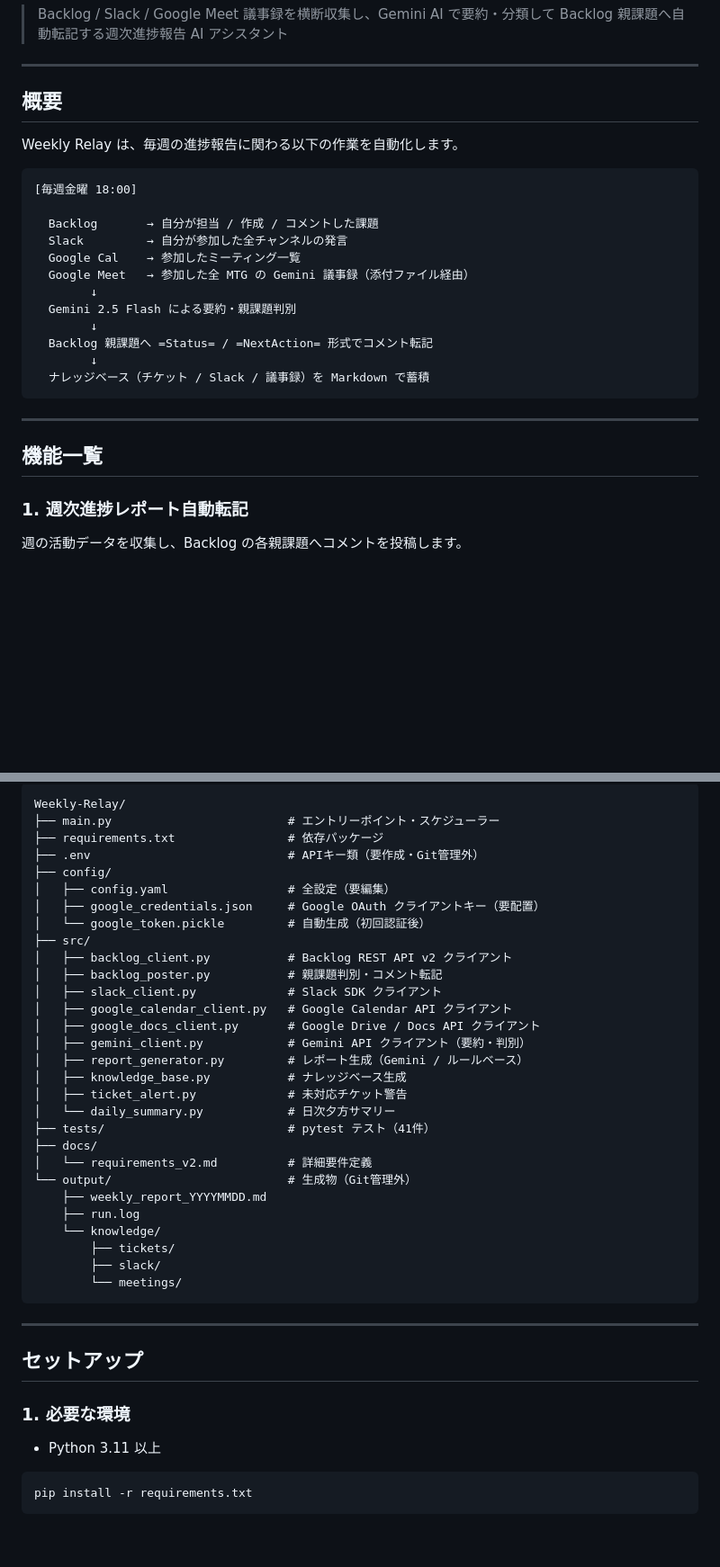
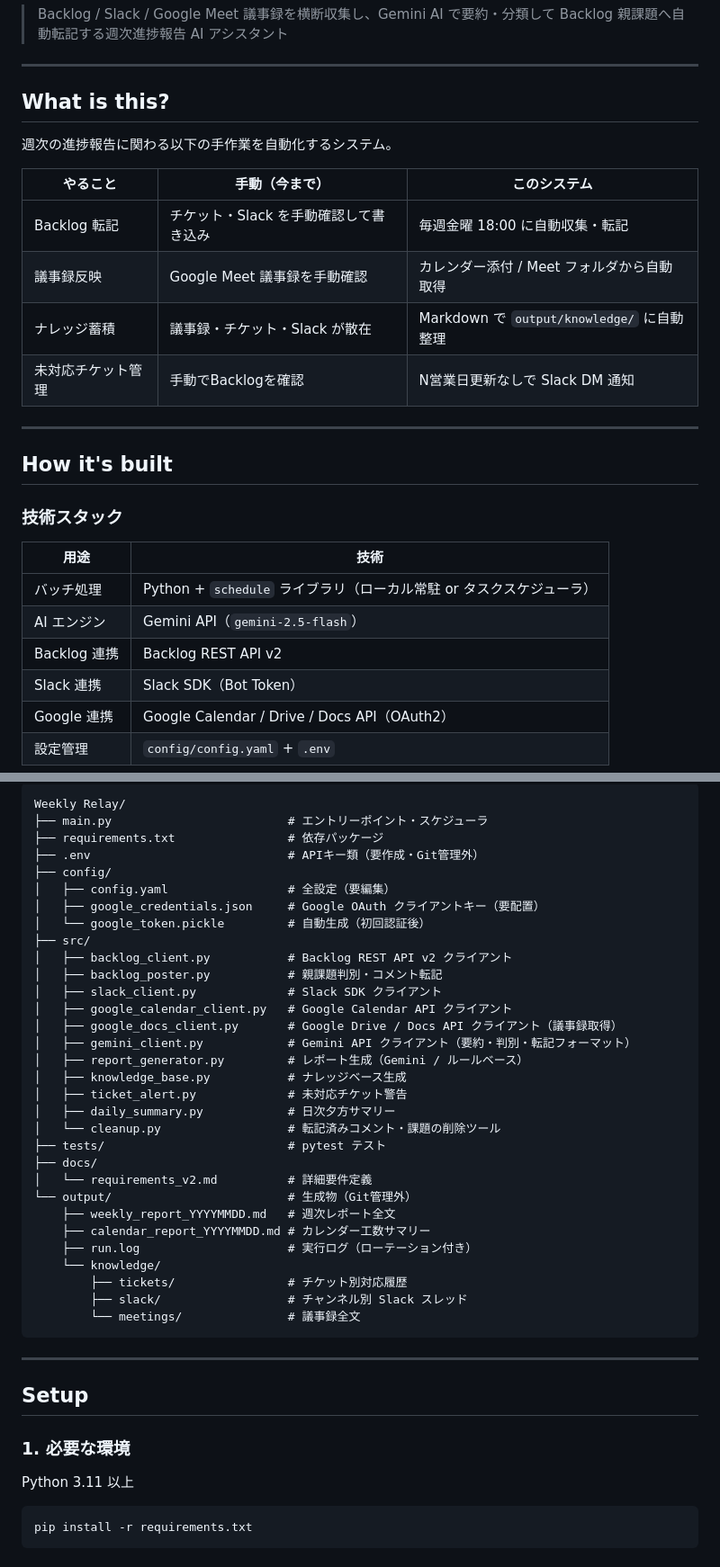
Before and after one commit to andst-kimura/Weekly-Relay, a Markdown page: README.md, 2 parts joined by grey strips. Shown at 90% size. GitHub-like rendering; blank space fills up the shorter version.

Commit message:
docs: README を最新仕様・smart_sync スタイルに全面改訂
Co-Authored-By: Claude Sonnet 4.6 <noreply@anthropic.com>

````diff
--- a/README.md
+++ b/README.md
@@ -4,30 +4,29 @@
 
 ---
 
-## 概要
+## What is this?
 
-Weekly Relay は、毎週の進捗報告に関わる以下の作業を自動化します。
+週次の進捗報告に関わる以下の手作業を自動化するシステム。
 
-```
-[毎週金曜 18:00]
-
-  Backlog       → 自分が担当 / 作成 / コメントした課題
-  Slack         → 自分が参加した全チャンネルの発言
-  Google Cal    → 参加したミーティング一覧
-  Google Meet   → 参加した全 MTG の Gemini 議事録（添付ファイル経由）
-        ↓
-  Gemini 2.5 Flash による要約・親課題判別
-        ↓
-  Backlog 親課題へ =Status= / =NextAction= 形式でコメント転記
-        ↓
-  ナレッジベース（チケット / Slack / 議事録）を Markdown で蓄積
-```
+| やること | 手動（今まで） | このシステム |
+|---|---|---|
+| Backlog 転記 | チケット・Slack を手動確認して書き込み | 毎週金曜 18:00 に自動収集・転記 |
+| 議事録反映 | Google Meet 議事録を手動確認 | カレンダー添付 / Meet フォルダから自動取得 |
+| ナレッジ蓄積 | 議事録・チケット・Slack が散在 | Markdown で `output/knowledge/` に自動整理 |
+| 未対応チケット管理 | 手動でBacklogを確認 | N営業日更新なしで Slack DM 通知 |
 
 ---
 
-## 機能一覧
+## How it's built
 
-### 1. 週次進捗レポート自動転記
+### 技術スタック
 
-週の活動データを収集し、Backlog の各親課題へコメントを投稿します。
+| 用途 | 技術 |
+|---|---|
+| バッチ処理 | Python + `schedule` ライブラリ（ローカル常駐 or タスクスケジューラ） |
+| AI エンジン | Gemini API（`gemini-2.5-flash`） |
+| Backlog 連携 | Backlog REST API v2 |
+| Slack 連携 | Slack SDK（Bot Token） |
+| Google 連携 | Google Calendar / Drive / Docs API（OAuth2） |
+| 設定管理 | `config/config.yaml` + `.env` |
 
@@ -84,7 +149,7 @@ Weekly Relay は、毎週の進捗報告に関わる以下の作業を自動化
 
 ```
-Weekly-Relay/
-├── main.py                         # エントリーポイント・スケジューラー
+Weekly Relay/
+├── main.py                         # エントリーポイント・スケジューラ
 ├── requirements.txt                # 依存パッケージ
 ├── .env                            # APIキー類（要作成・Git管理外）
 ├── config/
@@ -96,31 +161,33 @@ Weekly-Relay/
 │   ├── backlog_poster.py           # 親課題判別・コメント転記
 │   ├── slack_client.py             # Slack SDK クライアント
 │   ├── google_calendar_client.py   # Google Calendar API クライアント
-│   ├── google_docs_client.py       # Google Drive / Docs API クライアント
-│   ├── gemini_client.py            # Gemini API クライアント（要約・判別）
+│   ├── google_docs_client.py       # Google Drive / Docs API クライアント（議事録取得）
+│   ├── gemini_client.py            # Gemini API クライアント（要約・判別・転記フォーマット）
 │   ├── report_generator.py         # レポート生成（Gemini / ルールベース）
 │   ├── knowledge_base.py           # ナレッジベース生成
 │   ├── ticket_alert.py             # 未対応チケット警告
-│   └── daily_summary.py            # 日次夕方サマリー
-├── tests/                          # pytest テスト（41件）
+│   ├── daily_summary.py            # 日次夕方サマリー
+│   └── cleanup.py                  # 転記済みコメント・課題の削除ツール
+├── tests/                          # pytest テスト
 ├── docs/
 │   └── requirements_v2.md          # 詳細要件定義
 └── output/                         # 生成物（Git管理外）
-    ├── weekly_report_YYYYMMDD.md
-    ├── run.log
+    ├── weekly_report_YYYYMMDD.md   # 週次レポート全文
+    ├── calendar_report_YYYYMMDD.md # カレンダー工数サマリー
+    ├── run.log                     # 実行ログ（ローテーション付き）
     └── knowledge/
-        ├── tickets/
-        ├── slack/
-        └── meetings/
+        ├── tickets/                # チケット別対応履歴
+        ├── slack/                  # チャンネル別 Slack スレッド
+        └── meetings/               # 議事録全文
 ```
 
 ---
 
-## セットアップ
+## Setup
 
 ### 1. 必要な環境
 
-- Python 3.11 以上
+Python 3.11 以上
 
 ```bash
 pip install -r requirements.txt
````
Also changed, not shown: other parts of README.md (+128 -50 lines).
